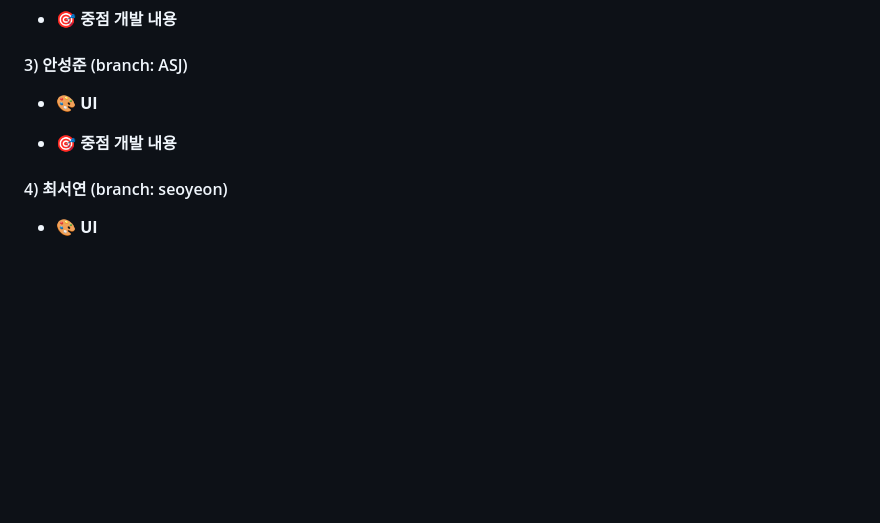
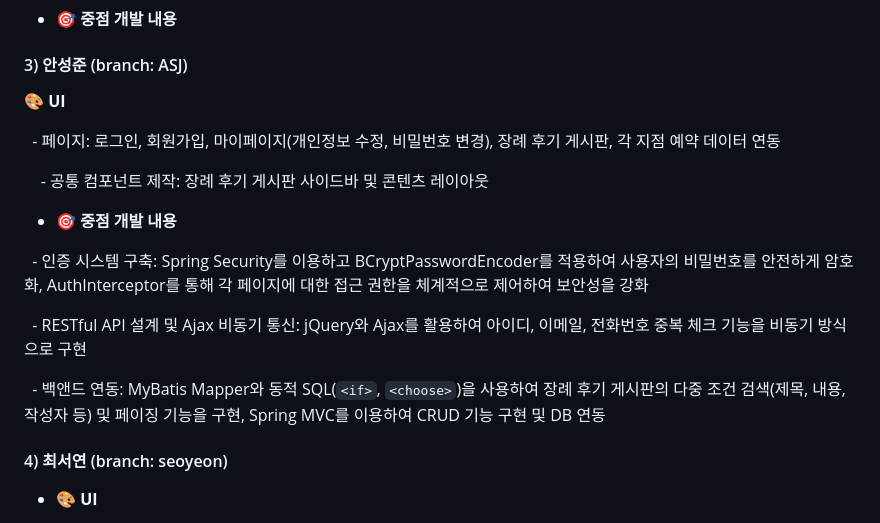
Before and after one commit to willy0126/MJC25_01_SpringMVC, a Markdown page: README.md, the part around the change. GitHub-like rendering; blank space fills up the shorter version.

```diff
--- a/README.md
+++ b/README.md
@@ -458,10 +458,22 @@ PW: admin000
 
 #### 3) 안성준 (branch: ASJ)
 
-- **🎨 UI**
+**🎨 UI**
+
+  - 페이지: 로그인, 회원가입, 마이페이지(개인정보 수정, 비밀번호 변경), 장례 후기 게시판, 각 지점 예약 데이터 연동
 
 
+  - 공통 컴포넌트 제작: 장례 후기 게시판 사이드바 및 콘텐츠 레이아웃
+
 - **🎯 중점 개발 내용**
+
+  - 인증 시스템 구축: Spring Security를 이용하고 BCryptPasswordEncoder를 적용하여 사용자의 비밀번호를 안전하게 암호화, AuthInterceptor를 통해 각 페이지에 대한 접근 권한을 체계적으로 제어하여 보안성을 강화
+
+
+  - RESTful API 설계 및 Ajax 비동기 통신: jQuery와 Ajax를 활용하여 아이디, 이메일, 전화번호 중복 체크 기능을 비동기 방식으로 구현
+
+
+  - 백앤드 연동: MyBatis Mapper와 동적 SQL(`<if>`, `<choose>`)을 사용하여 장례 후기 게시판의 다중 조건 검색(제목, 내용, 작성자 등) 및 페이징 기능을 구현, Spring MVC를 이용하여 CRUD 기능 구현 및 DB 연동
 
 
 #### 4) 최서연 (branch: seoyeon)
```
